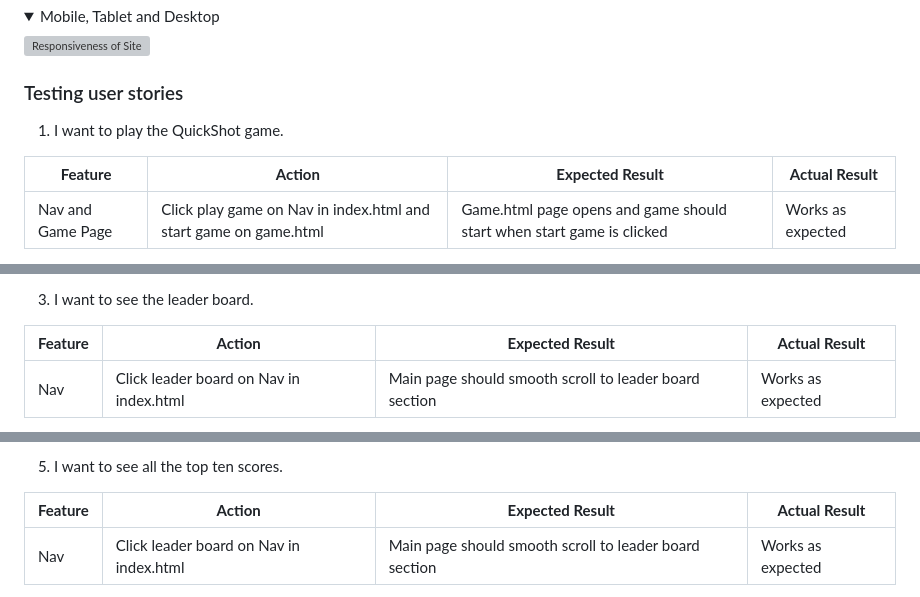
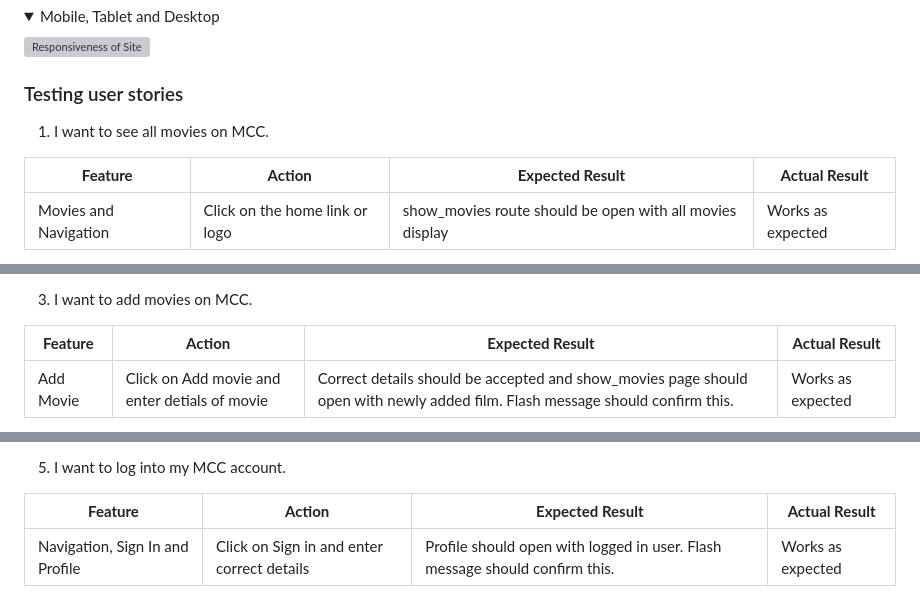
Before and after one commit to ofemiashiru/CI_MS3_MCC, a Markdown page: README.md, 3 parts joined by grey strips. Drawn GitHub-style; folded sections open; grey boxes are pictures that could not be loaded.

```diff
--- a/README.md
+++ b/README.md
@@ -540,9 +540,9 @@ The website is completely responsive and has been tested on mobile, tablet and d
 
 ### Testing user stories
 
-1. I want to play the QuickShot game.
+1. I want to see all movies on MCC.
 
 | **Feature** | **Action** | **Expected Result** | **Actual Result** |
 |-------------|------------|---------------------|-------------------|
-| Nav and Game Page | Click play game on Nav in index.html and start game on game.html | Game.html page opens and game should start when start game is clicked | Works as expected |
+| Movies and Navigation| Click on the home link or logo | show_movies route should be open with all movies display | Works as expected |
 
@@ -562,7 +556,7 @@ The website is completely responsive and has been tested on mobile, tablet and d
 
-3. I want to see the leader board.
+3. I want to add movies on MCC.
 
 | **Feature** | **Action** | **Expected Result** | **Actual Result** |
 |-------------|------------|---------------------|-------------------|
-| Nav | Click leader board on Nav in index.html | Main page should smooth scroll to leader board section | Works as expected |
+| Add Movie | Click on Add movie and enter detials of movie | Correct details should be accepted and show_movies page should open with newly added film. Flash message should confirm this.  | Works as expected |
 
@@ -583,8 +569,8 @@ The website is completely responsive and has been tested on mobile, tablet and d
 
 
-5. I want to see all the top ten scores.
+5. I want to log into my MCC account.
 
 | **Feature** | **Action** | **Expected Result** | **Actual Result** |
 |-------------|------------|---------------------|-------------------|
-| Nav | Click leader board on Nav in index.html | Main page should smooth scroll to leader board section | Works as expected |
+| Navigation, Sign In and Profile| Click on Sign in and enter correct details | Profile should open with logged in user. Flash message should confirm this. | Works as expected |
 
```
Also changed, not shown: other parts of README.md (+61 -75 lines).
